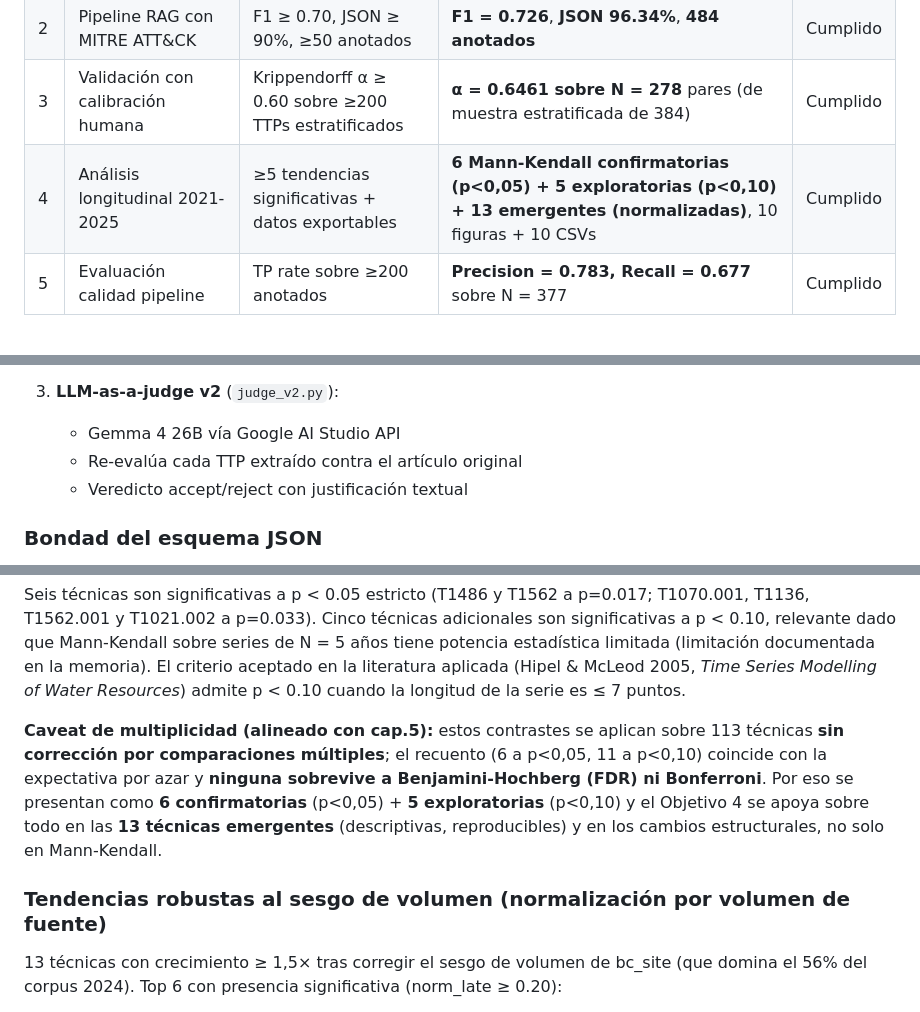
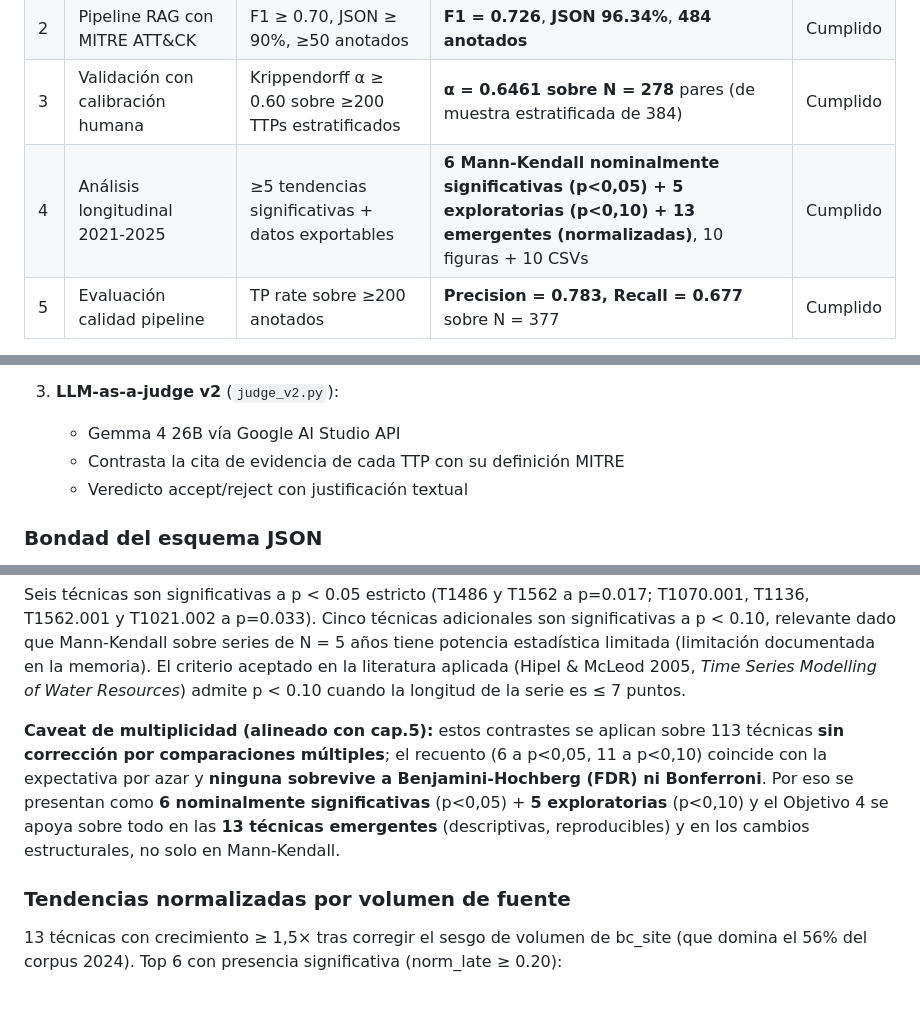
Before and after one commit to SalvaCB-git/ransomware-intelligence-pipeline, a Markdown page: DEFENSA_OBJETIVOS_CONTRATO.md, 3 parts joined by grey strips. Rendered like a GitHub page.

Commit message:
docs: alinear DEFENSA con la revisión de la memoria
- F1 like-for-like: +18,1 pp sobre los mismos 377 ítems (+ comprobación de celdas 17,7 pp)
- juez v2: contrasta la cita de evidencia con su definición MITRE
- Mann-Kendall: nominalmente significativas (no confirmatorias)
- emergentes sin el calificativo robustas

```diff
--- a/DEFENSA_OBJETIVOS_CONTRATO.md
+++ b/DEFENSA_OBJETIVOS_CONTRATO.md
@@ -15,7 +15,7 @@
 | 1 | Recolección automatizada y continua | ≥3.000 artículos, ≥10 fuentes, cloud | **3.871 artículos**, **13 fuentes**, OCI 24/7 | Cumplido |
 | 2 | Pipeline RAG con MITRE ATT&CK | F1 ≥ 0.70, JSON ≥ 90%, ≥50 anotados | **F1 = 0.726**, **JSON 96.34%**, **484 anotados** | Cumplido |
 | 3 | Validación con calibración humana | Krippendorff α ≥ 0.60 sobre ≥200 TTPs estratificados | **α = 0.6461 sobre N = 278** pares (de muestra estratificada de 384) | Cumplido |
-| 4 | Análisis longitudinal 2021-2025 | ≥5 tendencias significativas + datos exportables | **6 Mann-Kendall confirmatorias (p<0,05) + 5 exploratorias (p<0,10) + 13 emergentes (normalizadas)**, 10 figuras + 10 CSVs | Cumplido |
+| 4 | Análisis longitudinal 2021-2025 | ≥5 tendencias significativas + datos exportables | **6 Mann-Kendall nominalmente significativas (p<0,05) + 5 exploratorias (p<0,10) + 13 emergentes (normalizadas)**, 10 figuras + 10 CSVs | Cumplido |
 | 5 | Evaluación calidad pipeline | TP rate sobre ≥200 anotados | **Precision = 0.783, Recall = 0.677** sobre N = 377 | Cumplido |
 
 Los cinco objetivos del contrato se cumplen con holgura. Toda métrica reportada es reproducible mediante los scripts del repositorio y los CSVs en `outputs/`. Las cifras citadas son consistentes con las almacenadas en `data/ransomware_intel.db` (SQLite) en el momento del informe.
@@ -115,7 +115,7 @@ Disponibilidad continua se evidencia en los logs de Docker (`docker logs scraper
 
 3. **LLM-as-a-judge v2** (`judge_v2.py`):
    - Gemma 4 26B vía Google AI Studio API
-   - Re-evalúa cada TTP extraído contra el artículo original
+   - Contrasta la cita de evidencia de cada TTP con su definición MITRE
    - Veredicto accept/reject con justificación textual
 
 ### Bondad del esquema JSON
@@ -289,9 +289,9 @@ Cruzando el código de error E1-E5 con el veredicto v2:
 
 Seis técnicas son significativas a p < 0.05 estricto (T1486 y T1562 a p=0.017; T1070.001, T1136, T1562.001 y T1021.002 a p=0.033). Cinco técnicas adicionales son significativas a p < 0.10, relevante dado que Mann-Kendall sobre series de N = 5 años tiene potencia estadística limitada (limitación documentada en la memoria). El criterio aceptado en la literatura aplicada (Hipel & McLeod 2005, *Time Series Modelling of Water Resources*) admite p < 0.10 cuando la longitud de la serie es ≤ 7 puntos.
 
-**Caveat de multiplicidad (alineado con cap.5):** estos contrastes se aplican sobre 113 técnicas **sin corrección por comparaciones múltiples**; el recuento (6 a p<0,05, 11 a p<0,10) coincide con la expectativa por azar y **ninguna sobrevive a Benjamini-Hochberg (FDR) ni Bonferroni**. Por eso se presentan como **6 confirmatorias** (p<0,05) + **5 exploratorias** (p<0,10) y el Objetivo 4 se apoya sobre todo en las **13 técnicas emergentes** (descriptivas, reproducibles) y en los cambios estructurales, no solo en Mann-Kendall.
+**Caveat de multiplicidad (alineado con cap.5):** estos contrastes se aplican sobre 113 técnicas **sin corrección por comparaciones múltiples**; el recuento (6 a p<0,05, 11 a p<0,10) coincide con la expectativa por azar y **ninguna sobrevive a Benjamini-Hochberg (FDR) ni Bonferroni**. Por eso se presentan como **6 nominalmente significativas** (p<0,05) + **5 exploratorias** (p<0,10) y el Objetivo 4 se apoya sobre todo en las **13 técnicas emergentes** (descriptivas, reproducibles) y en los cambios estructurales, no solo en Mann-Kendall.
 
-### Tendencias robustas al sesgo de volumen (normalización por volumen de fuente)
+### Tendencias normalizadas por volumen de fuente
 
 13 técnicas con crecimiento ≥ 1,5× tras corregir el sesgo de volumen de bc_site (que domina el 56% del corpus 2024). Top 6 con presencia significativa (norm_late ≥ 0.20):
 
```
Also changed, not shown: other parts of DEFENSA_OBJETIVOS_CONTRATO.md (+2 -2 lines).
